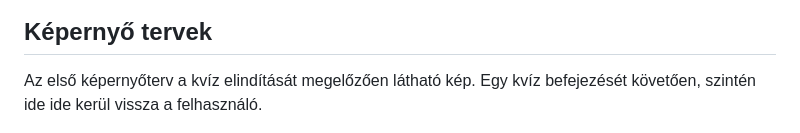
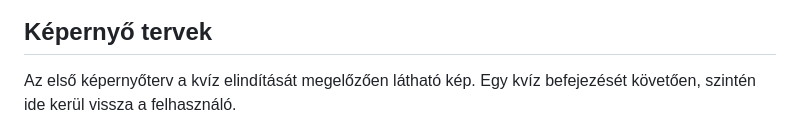
Before and after one commit to epatrik/SZFM-Mini-Projekt, a Markdown page: FunkSpec.md, the part around the change. GitHub-like rendering.

Commit message:
hiba kijavítása a Képernyőtervben

```diff
--- a/FunkSpec.md
+++ b/FunkSpec.md
@@ -81,7 +81,7 @@ A felhasználó kiválasztja a kvíz témáját és elkezdi annak megoldását.
 
 ## Képernyő tervek
 
-Az első képernyőterv a kvíz elindítását megelőzően látható kép. Egy kvíz befejezését követően, szintén ide ide kerül vissza a felhasználó.
+Az első képernyőterv a kvíz elindítását megelőzően látható kép. Egy kvíz befejezését követően, szintén ide kerül vissza a felhasználó.
 
 ![terv1](Image/kepernyokep1.png)
 
```
